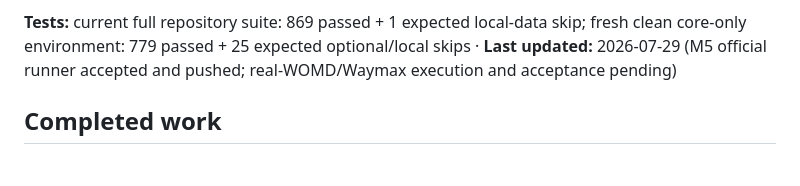
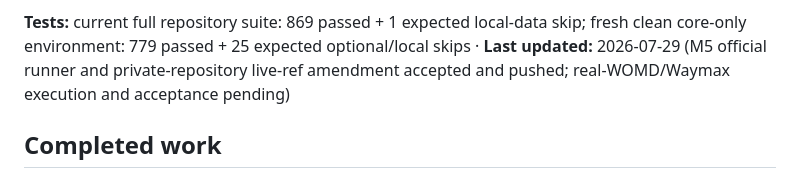
Before and after one commit to 6ickomod3/evalsim, a Markdown page: README.md, the part around the change. Rendered like a GitHub page.

Commit message:
docs: record M5 private Git release gate

```diff
--- a/README.md
+++ b/README.md
@@ -65,8 +65,8 @@ claimed.
 
 **Tests:** current full repository suite: 869 passed + 1 expected local-data skip;
 fresh clean core-only environment: 779 passed + 25 expected optional/local skips ·
-**Last updated:** 2026-07-29 (M5 official runner accepted and pushed; real-WOMD/Waymax
-execution and acceptance pending)
+**Last updated:** 2026-07-29 (M5 official runner and private-repository live-ref
+amendment accepted and pushed; real-WOMD/Waymax execution and acceptance pending)
 
 ## Completed work
 
```
Also changed, not shown: docs/interview/claim-evidence-ledger.md (+1 -1 lines), docs/plans/2026-07-28-m5-real-womd-metrics-scorecards.md (+8 -4 lines).
